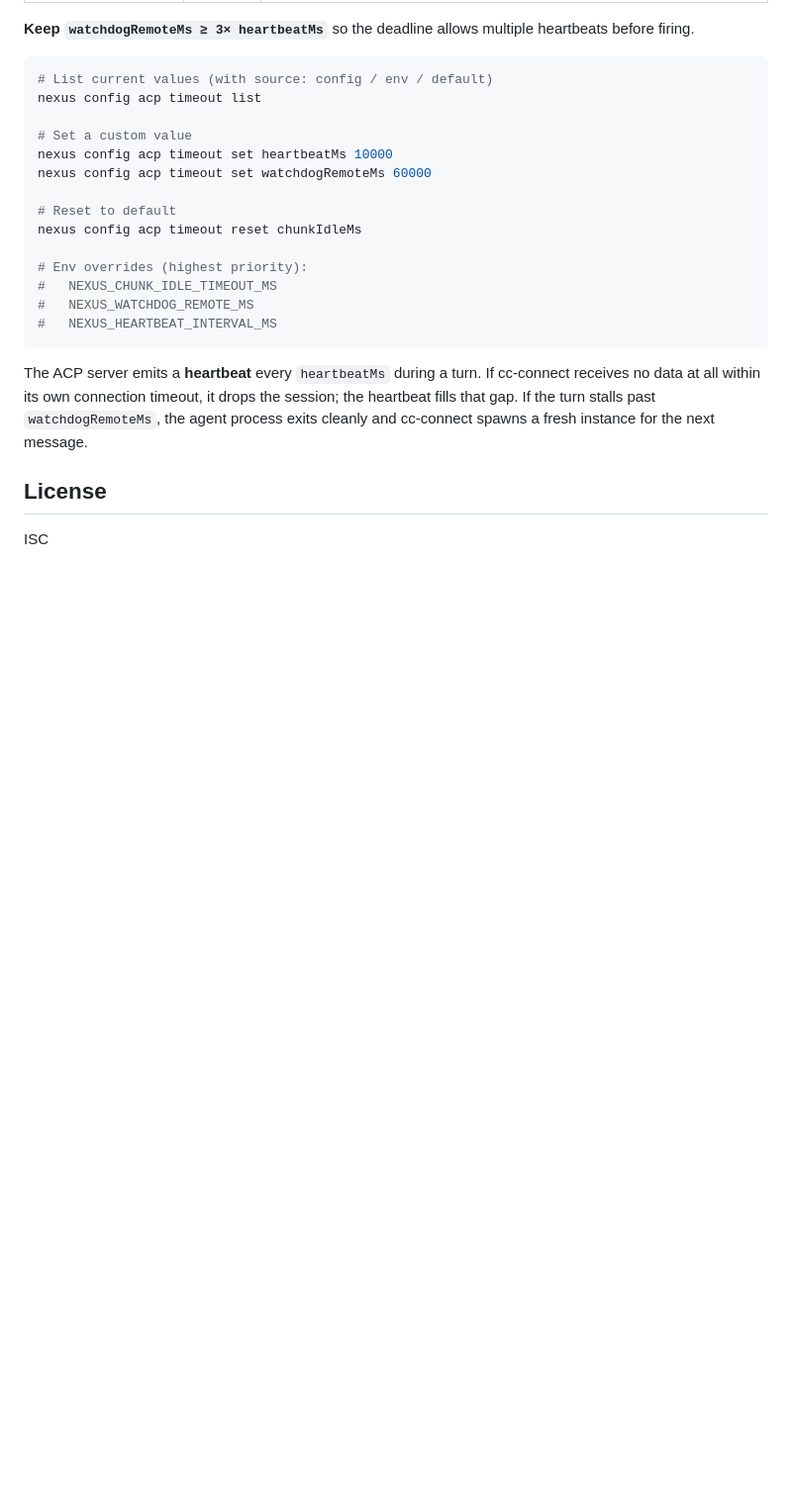
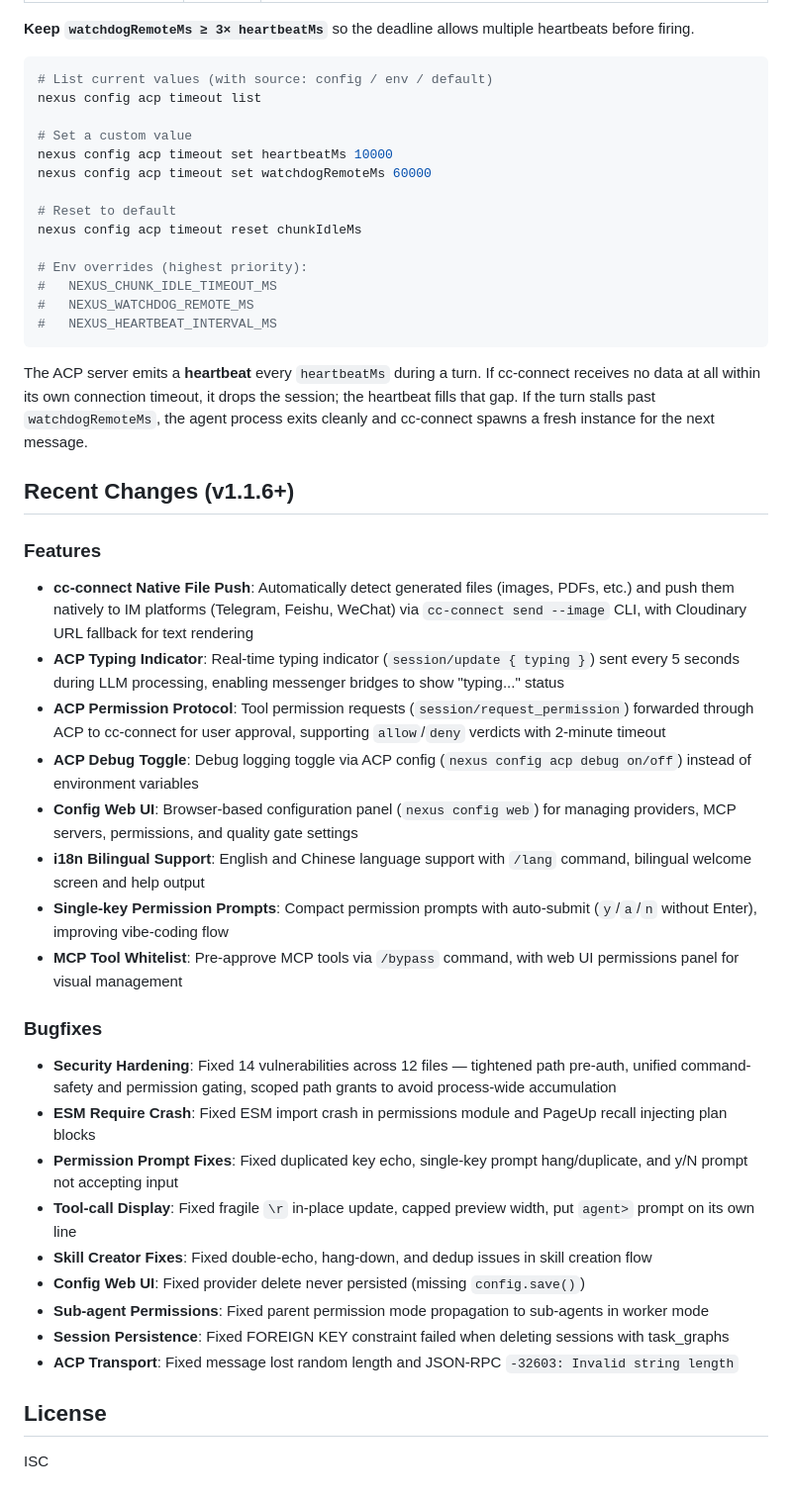
Before and after one commit to jsws9517/nexus-desktop, a Markdown page: README.md, the part around the change. Shown at 99% size. Rendered like a GitHub page; blank space fills up the shorter version.

Commit message:
docs: update README with recent features and bugfixes (v1.1.6+)

```diff
--- a/README.md
+++ b/README.md
@@ -438,6 +438,31 @@ nexus config acp timeout reset chunkIdleMs
 
 The ACP server emits a **heartbeat** every `heartbeatMs` during a turn. If cc-connect receives no data at all within its own connection timeout, it drops the session; the heartbeat fills that gap. If the turn stalls past `watchdogRemoteMs`, the agent process exits cleanly and cc-connect spawns a fresh instance for the next message.
 
+## Recent Changes (v1.1.6+)
+
+### Features
+
+- **cc-connect Native File Push**: Automatically detect generated files (images, PDFs, etc.) and push them natively to IM platforms (Telegram, Feishu, WeChat) via `cc-connect send --image` CLI, with Cloudinary URL fallback for text rendering
+- **ACP Typing Indicator**: Real-time typing indicator (`session/update { typing }`) sent every 5 seconds during LLM processing, enabling messenger bridges to show "typing..." status
+- **ACP Permission Protocol**: Tool permission requests (`session/request_permission`) forwarded through ACP to cc-connect for user approval, supporting `allow`/`deny` verdicts with 2-minute timeout
+- **ACP Debug Toggle**: Debug logging toggle via ACP config (`nexus config acp debug on/off`) instead of environment variables
+- **Config Web UI**: Browser-based configuration panel (`nexus config web`) for managing providers, MCP servers, permissions, and quality gate settings
+- **i18n Bilingual Support**: English and Chinese language support with `/lang` command, bilingual welcome screen and help output
+- **Single-key Permission Prompts**: Compact permission prompts with auto-submit (`y`/`a`/`n` without Enter), improving vibe-coding flow
+- **MCP Tool Whitelist**: Pre-approve MCP tools via `/bypass` command, with web UI permissions panel for visual management
+
+### Bugfixes
+
+- **Security Hardening**: Fixed 14 vulnerabilities across 12 files — tightened path pre-auth, unified command-safety and permission gating, scoped path grants to avoid process-wide accumulation
+- **ESM Require Crash**: Fixed ESM import crash in permissions module and PageUp recall injecting plan blocks
+- **Permission Prompt Fixes**: Fixed duplicated key echo, single-key prompt hang/duplicate, and y/N prompt not accepting input
+- **Tool-call Display**: Fixed fragile `\r` in-place update, capped preview width, put `agent>` prompt on its own line
+- **Skill Creator Fixes**: Fixed double-echo, hang-down, and dedup issues in skill creation flow
+- **Config Web UI**: Fixed provider delete never persisted (missing `config.save()`)
+- **Sub-agent Permissions**: Fixed parent permission mode propagation to sub-agents in worker mode
+- **Session Persistence**: Fixed FOREIGN KEY constraint failed when deleting sessions with task_graphs
+- **ACP Transport**: Fixed message lost random length and JSON-RPC `-32603: Invalid string length`
+
 ## License
 
 ISC
```
Also changed, not shown: README_CN.md (+25 -0 lines).
